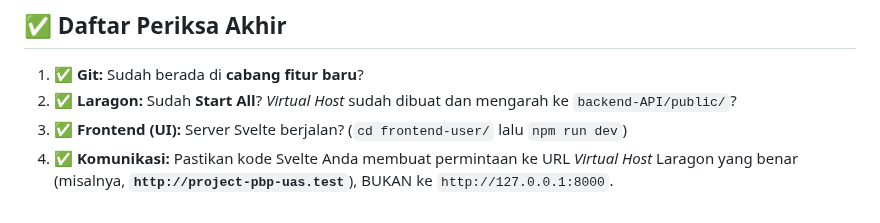
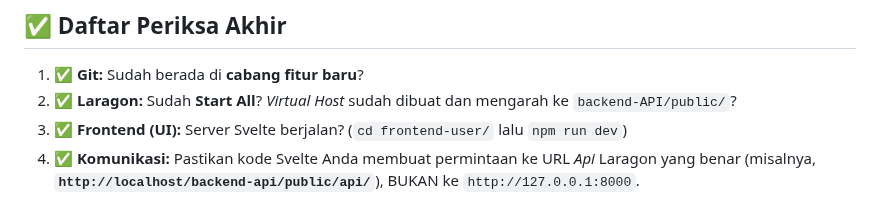
Before and after one commit to ASCENDINGHeat/project-pbp-uas, a Markdown page: README.MD, the part around the change. Drawn GitHub-style.

```diff
--- a/README.MD
+++ b/README.MD
@@ -214,4 +214,4 @@ Aplikasi Svelte akan berjalan di: **`http://localhost:5173/`** (atau port yang t
 1.  ✅ **Git:** Sudah berada di **cabang fitur baru**?
 2.  ✅ **Laragon:** Sudah **Start All**? *Virtual Host* sudah dibuat dan mengarah ke `backend-API/public/`?
 3.  ✅ **Frontend (UI):** Server Svelte berjalan? (`cd frontend-user/` lalu `npm run dev`)
-4.  ✅ **Komunikasi:** Pastikan kode Svelte Anda membuat permintaan ke URL *Virtual Host* Laragon yang benar (misalnya, **`http://project-pbp-uas.test`**), BUKAN ke `http://127.0.0.1:8000`.
+4.  ✅ **Komunikasi:** Pastikan kode Svelte Anda membuat permintaan ke URL *Api* Laragon yang benar (misalnya, **`http://localhost/backend-api/public/api/`**), BUKAN ke `http://127.0.0.1:8000`.
```
